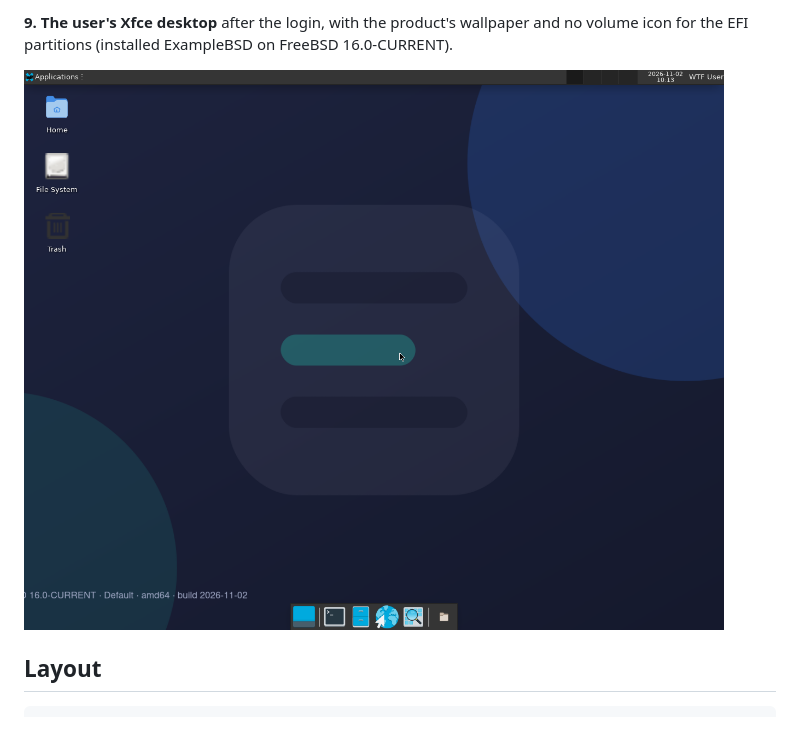
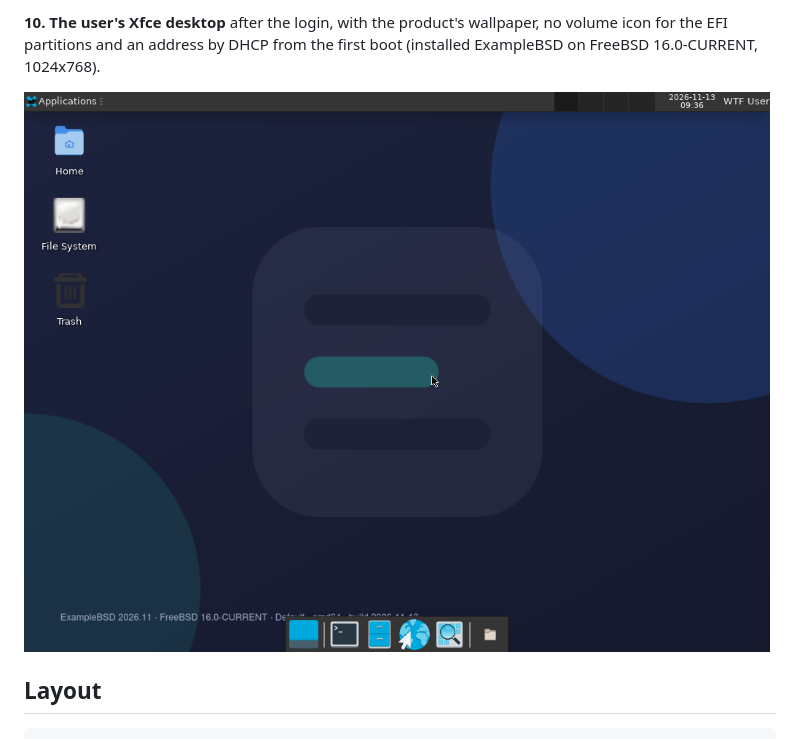
Before and after one commit to wtfbsd/freebsd-template, a Markdown page: README.md, the part around one of its changes. Rendered like a GitHub page; pictures changed too: docs/screenshots/09-user-desktop.png (deleted), docs/screenshots/10-user-desktop.png (added).

```diff
--- a/README.md
+++ b/README.md
@@ -61,9 +67,9 @@ the full name comes from the installer (installed ExampleBSD on FreeBSD
 
-**9. The user's Xfce desktop** after the login, with the product's
-wallpaper and no volume icon for the EFI partitions (installed ExampleBSD on
-FreeBSD 16.0-CURRENT).
+**10. The user's Xfce desktop** after the login, with the product's
+wallpaper, no volume icon for the EFI partitions and an address by DHCP from
+the first boot (installed ExampleBSD on FreeBSD 16.0-CURRENT, 1024x768).
 
-![The Xfce desktop of the installed ExampleBSD on FreeBSD 16.0-CURRENT](docs/screenshots/09-user-desktop.png)
+![The Xfce desktop of the installed ExampleBSD on FreeBSD 16.0-CURRENT](docs/screenshots/10-user-desktop.png)
 
 ## Layout
 
```
Also changed, not shown: other parts of README.md (+10 -4 lines), docs/screenshots/07-finished.png (added), docs/screenshots/08-geli-prompt.png (renamed from docs/screenshots/07-geli-prompt.png), docs/screenshots/09-login-screen.png (renamed from docs/screenshots/08-login-screen.png).
